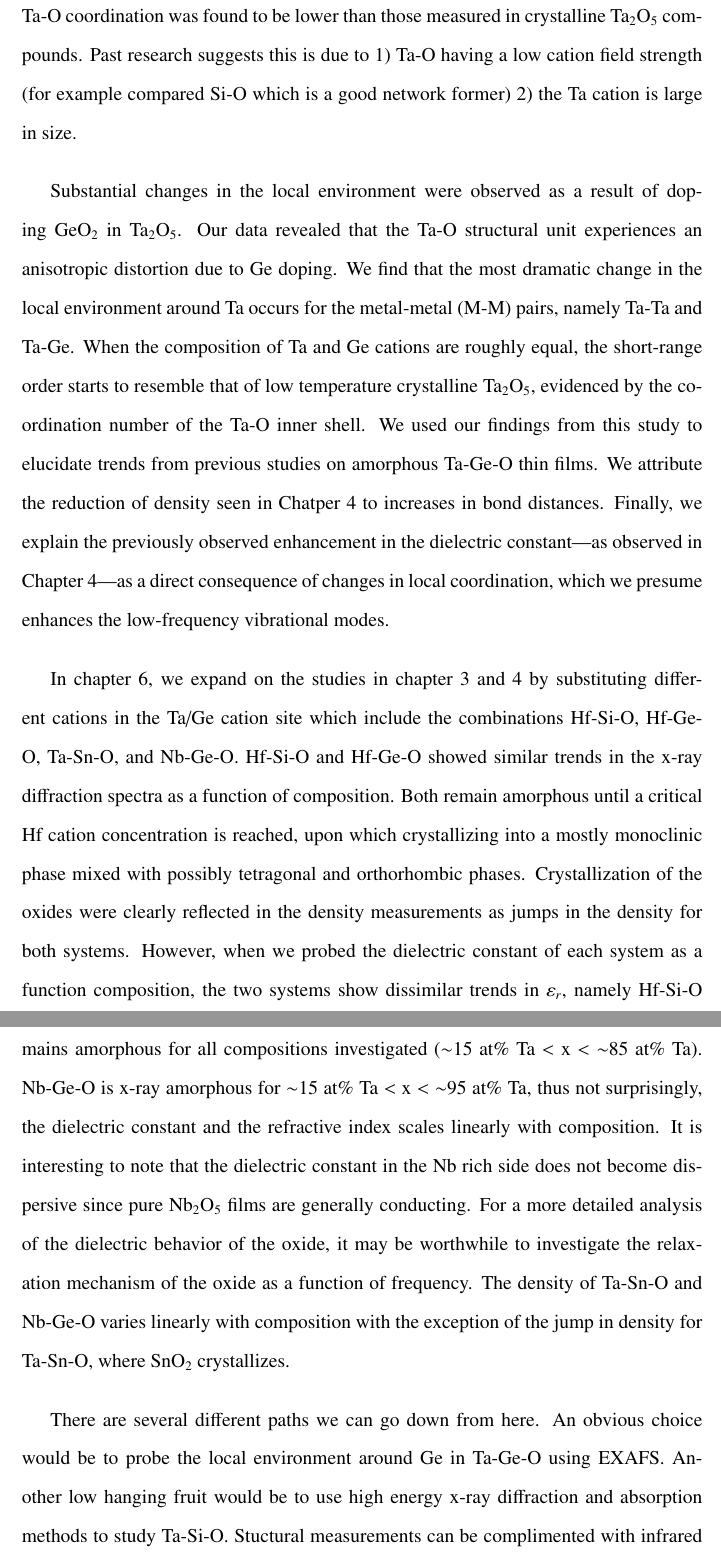
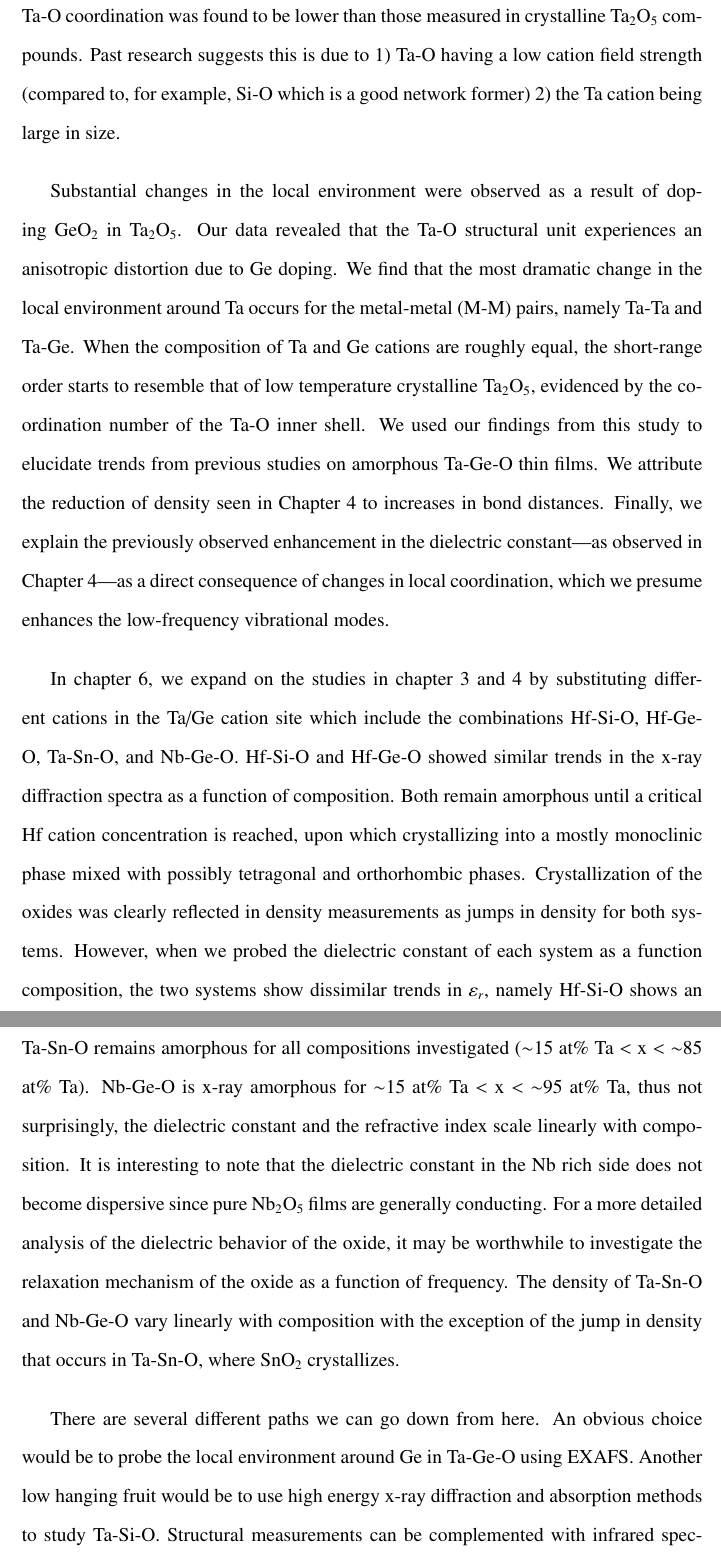
Before and after one commit to tnaoi/my_dissertation, a LaTeX thesis (taro_naoi_dissertation.tex, which reads chapter_7/chapter_7.tex): two parts of pages 146 and 147 of 162, joined at a grey line, cut so that both start at the same text. Compiled offline with pdfLaTeX.

Commit message:
edit chap 7

```diff
--- a/chapter_7/chapter_7.tex
+++ b/chapter_7/chapter_7.tex
@@ -6,13 +6,13 @@ In chapter 3, we studied the composition dependence of the dielectric properties
 
 In chapter 4, we found that the structural and dielectric properties of two chemically similar amorphous oxides, namely Ta-Ge-O and Ta-Si-O, were significantly different. We saw that the dielectric constant of Ta-Ge-O was dramatically enhanced over linear interpolation of its end members, while Ta-Si-O did not exhibit this behavior. This type of enhancement was not observed in the refractive index for both materials. We used x-ray reflectivity to directly probe the density of the thin films as a function of composition. This technique allowed us to calculate the polarizabilities of the oxides without relying on tabulated values, avoiding any additive assumptions of the individual polarizabilities. We also explored the limitations of the Clausius-Mossotti relation applied to the two systems and found that the use of tabulated atomic polarizabilities and experimentally inferred volumes systematically underestimates the dielectric constant in both systems. This result highlights the importance of directly calculating the densities and atomic polarizabilities. We then used FTIR to explore the changes in active phonon modes of Ta-Ge-O as a function of composition. The spectra did not show any obvious features in the frequency range that would explain the anomalous dielectric behavior of Ta-Ge-O. It is likely that the phonon modes contributing to the enhancement exist at lower wavenumbers. Therefore, it might be worthwhile to conduct a careful far-infrared spectroscopy experiment to cover the sub 400 cm$^{-1}$ range in future studies. A Raman spectroscopy study may also be a good complement to FTIR.
 
-In chapter 5, we extended the study in chapter 4 by probing the atomic structure of pure Ta$_{2}$O$_{5}$ and Ta-Ge-O using high energy synchrotron x-ray diffraction and absorption methods as well as \emph{ab-initio} MD. Simultaneously applying different techniques greatly reduced the uncertainty in structure space by constraining the possible structural parameters of the local environment. To reduce scattering from the substrate, we sputtered the thin films on silicon nitride windows. We found bond lengths and coordination numbers of amorphous Ta$_{2}$O$_{5}$ to be similar to values reported in previous studies, where the Ta-O coordination was found to be lower than those measured in crystalline Ta$_{2}$O$_{5}$ compounds. Past research suggests this is due to 1) Ta-O having a low cation field strength (for example compared Si-O which is a good network former) 2) the Ta cation is large in size.
+In chapter 5, we extended the study in chapter 4 by probing the atomic structure of pure Ta$_{2}$O$_{5}$ and Ta-Ge-O using high energy synchrotron x-ray diffraction and absorption methods as well as \emph{ab-initio} MD. Simultaneously applying different techniques greatly reduced the uncertainty in structure space by constraining the possible structural parameters of the local environment. To reduce scattering from the substrate, we sputtered the thin films on silicon nitride windows. We found bond lengths and coordination numbers of amorphous Ta$_{2}$O$_{5}$ to be similar to values reported in previous studies, where the Ta-O coordination was found to be lower than those measured in crystalline Ta$_{2}$O$_{5}$ compounds. Past research suggests this is due to 1) Ta-O having a low cation field strength (compared to, for example, Si-O which is a good network former) 2) the Ta cation being large in size.
 
 Substantial changes in the local environment were observed as a result of doping GeO$_{2}$ in Ta$_{2}$O$_{5}$. Our data revealed that the Ta-O structural unit experiences an anisotropic distortion due to Ge doping. We find that the most dramatic change in the local environment around Ta occurs for the metal-metal (M-M) pairs, namely Ta-Ta and Ta-Ge. When the composition of Ta and Ge cations are roughly equal, the short-range order starts to resemble that of low temperature crystalline Ta$_{2}$O$_{5}$, evidenced by the coordination number of the Ta-O inner shell. We used our findings from this study to elucidate trends from previous studies on amorphous Ta-Ge-O thin films.
-We attribute the reduction of density seen in Chatper 4 to increases in bond distances. Finally, we explain the previously observed enhancement in the dielectric constant---as observed in Chapter 4---as a direct consequence of changes in local coordination, which we presume enhances the low-frequency vibrational modes.
+We attribute the reduction of density seen in Chapter 4 to increases in bond distances. Finally, we explain the previously observed enhancement in the dielectric constant---as observed in Chapter 4---as a direct consequence of changes in local coordination, which we presume enhances the low-frequency vibrational modes.
 
-In chapter 6, we expand on the studies in chapter 3 and 4 by substituting different cations in the Ta/Ge cation site which include the combinations Hf-Si-O, Hf-Ge-O, Ta-Sn-O, and Nb-Ge-O. Hf-Si-O and Hf-Ge-O showed similar trends in the x-ray diffraction spectra as a function of composition. Both remain amorphous until a critical Hf cation concentration is reached, upon which crystallizing into a mostly monoclinic phase mixed with possibly tetragonal and orthorhombic phases. Crystallization of the oxides were clearly reflected in the density measurements as jumps in the density for both systems. However, when we probed the dielectric constant of each system as a function composition, the two systems show dissimilar trends in $\varepsilon_{r}$, namely Hf-Si-O shows an enhanced $\varepsilon_{r}$ of approximately 28 at a concentration of 96 at\% Hf, while $\varepsilon_{r}$ for Hf-Ge-O is not enhanced for any composition. The dielectric enhancement observed for Hf-Si-O is clear indication that the monoclinic phase is not the sole phase within this composition range, since $\varepsilon_{r}$ of a pure monoclinic phase is only 16. The refractive index is linear with composition for both Hf-Si-O and Hf-Ge-O.
+In chapter 6, we expand on the studies in chapter 3 and 4 by substituting different cations in the Ta/Ge cation site which include the combinations Hf-Si-O, Hf-Ge-O, Ta-Sn-O, and Nb-Ge-O. Hf-Si-O and Hf-Ge-O showed similar trends in the x-ray diffraction spectra as a function of composition. Both remain amorphous until a critical Hf cation concentration is reached, upon which crystallizing into a mostly monoclinic phase mixed with possibly tetragonal and orthorhombic phases. Crystallization of the oxides was clearly reflected in density measurements as jumps in density for both systems. However, when we probed the dielectric constant of each system as a function composition, the two systems show dissimilar trends in $\varepsilon_{r}$, namely Hf-Si-O shows an enhanced $\varepsilon_{r}$ of approximately 28 at a concentration of 96 at\% Hf, while $\varepsilon_{r}$ for Hf-Ge-O is not enhanced for any composition. The dielectric enhancement observed for Hf-Si-O is a clear indication that the monoclinic phase is not the sole phase within this composition range, since $\varepsilon_{r}$ of a pure monoclinic phase is only 16. The refractive index is linear with composition for both Hf-Si-O and Hf-Ge-O.
 
-Ta-Sn-O and Nb-Ge-O are quite different structurally and electronically compared to Hf-Si-O and Hf-Ge-O. Inspection of the diffraction spectra indicates that both systems remain amorphous for most of the compositions probed in the study. The exception is for the Sn rich region in Ta-Sn-O ($<$ 30 at\% Ta), where SnO$_{2}$ crystallizes into a tetragonal (cassiterite) phase. Crystallization of SnO$_{2}$ is clearly reflected in the dielectric constant below 30 at\% Ta by two measures: the increased dispersion in the dielectric factor and the marked increase in dissipation factor. For compositions $>$ 30 at\% Ta, Ta-Sn-O remains amorphous for all compositions investigated ($\sim$15 at\% Ta $<$ x $<$ $\sim$85 at\% Ta). Nb-Ge-O is x-ray amorphous for $\sim$15 at\% Ta $<$ x $<$ $\sim$95 at\% Ta, thus not surprisingly, the dielectric constant and the refractive index scales linearly with composition. It is interesting to note that the dielectric constant in the Nb rich side does not become dispersive since pure Nb$_{2}$O$_{5}$ films are generally conducting. For a more detailed analysis of the dielectric behavior of the oxide, it may be worthwhile to investigate the relaxation mechanism of the oxide as a function of frequency. The density of Ta-Sn-O and Nb-Ge-O varies linearly with composition with the exception of the jump in density for Ta-Sn-O, where SnO$_{2}$ crystallizes.
+Ta-Sn-O and Nb-Ge-O are quite different structurally and electronically compared to Hf-Si-O and Hf-Ge-O. Inspection of the diffraction spectra indicates that both systems remain amorphous for most of the compositions probed in the study. The exception is for the Sn rich region in Ta-Sn-O ($<$ 30 at\% Ta), where SnO$_{2}$ crystallizes into a tetragonal (cassiterite) phase. Crystallization of SnO$_{2}$ is clearly reflected in the dielectric constant below 30 at\% Ta by two measures: the increased dispersion in the dielectric factor and the marked increase in dissipation factor. For compositions $>$ 30 at\% Ta, Ta-Sn-O remains amorphous for all compositions investigated ($\sim$15 at\% Ta $<$ x $<$ $\sim$85 at\% Ta). Nb-Ge-O is x-ray amorphous for $\sim$15 at\% Ta $<$ x $<$ $\sim$95 at\% Ta, thus not surprisingly, the dielectric constant and the refractive index scale linearly with composition. It is interesting to note that the dielectric constant in the Nb rich side does not become dispersive since pure Nb$_{2}$O$_{5}$ films are generally conducting. For a more detailed analysis of the dielectric behavior of the oxide, it may be worthwhile to investigate the relaxation mechanism of the oxide as a function of frequency. The density of Ta-Sn-O and Nb-Ge-O vary linearly with composition with the exception of the jump in density that occurs in Ta-Sn-O, where SnO$_{2}$ crystallizes.
 
-There are several different paths we can go down from here. An obvious choice would be to probe the local environment around Ge in Ta-Ge-O using EXAFS. Another low hanging fruit would be to use high energy x-ray diffraction and absorption methods to study Ta-Si-O. Stuctural measurements can be complimented with infrared spectroscopy to directly observe the changes in phonon modes as a function of Ta cation composition for Ta-Ge-O and Ta-Si-O, to establish a more rigorous structure-property relationship. Obviously we are not limited to Ta based systems; we can apply our composition spread approach to rapidly analyze the local structure variation of several different amorphous systems, including ternary oxides. Finally, we can utilize these materials in novel device applications to study changes in device performance with composition. For example, it would be interesting to study the effects of composition in resisitive memory and logic devices such as memristors.
+There are several different paths we can go down from here. An obvious choice would be to probe the local environment around Ge in Ta-Ge-O using EXAFS. Another low hanging fruit would be to use high energy x-ray diffraction and absorption methods to study Ta-Si-O. Structural measurements can be complemented with infrared spectroscopy to directly observe the changes in phonon modes as a function of Ta cation composition for Ta-Ge-O and Ta-Si-O, to establish a more rigorous structure-property relationship. Obviously we are not limited to Ta based systems; we can apply our composition spread approach to rapidly analyze the local structure variation of several different amorphous systems, including ternary oxides. Finally, we can utilize these materials in novel device applications to study changes in device performance with composition. For example, it would be interesting to study the effects of composition in resistive memory and logic devices such as memristors.
```
Also changed, not shown: chapter_7/chapter_7.tex (4 more changed lines).
